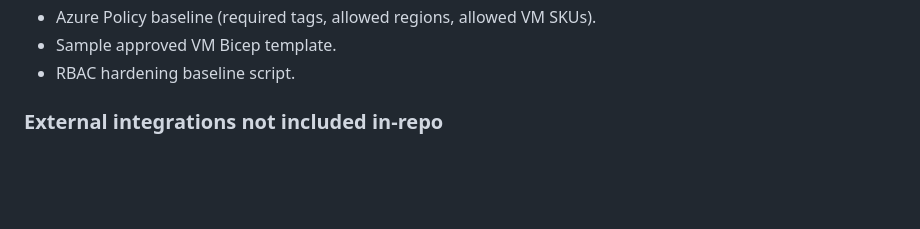
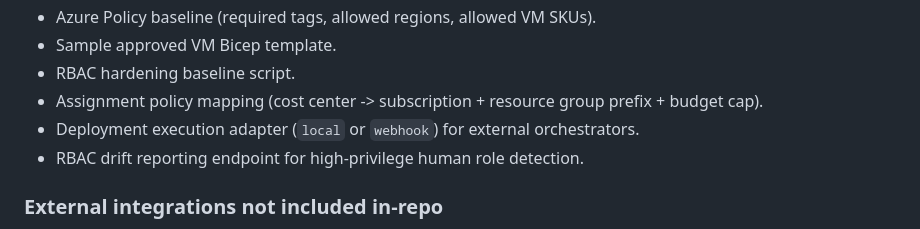
Before and after one commit to sethiramicrosoft/azure-procurement-control-layer, a Markdown page: README.md, the part around one of its changes. GitHub-like rendering; blank space fills up the shorter version.

```diff
--- a/README.md
+++ b/README.md
@@ -44,6 +44,9 @@ APCL addresses this by making deployment permission conditional on approved inte
 - Azure Policy baseline (required tags, allowed regions, allowed VM SKUs).
 - Sample approved VM Bicep template.
 - RBAC hardening baseline script.
+- Assignment policy mapping (cost center -> subscription + resource group prefix + budget cap).
+- Deployment execution adapter (`local` or `webhook`) for external orchestrators.
+- RBAC drift reporting endpoint for high-privilege human role detection.
 
 ### External integrations not included in-repo
 
```
Also changed, not shown: other parts of README.md (+95 -0 lines).
